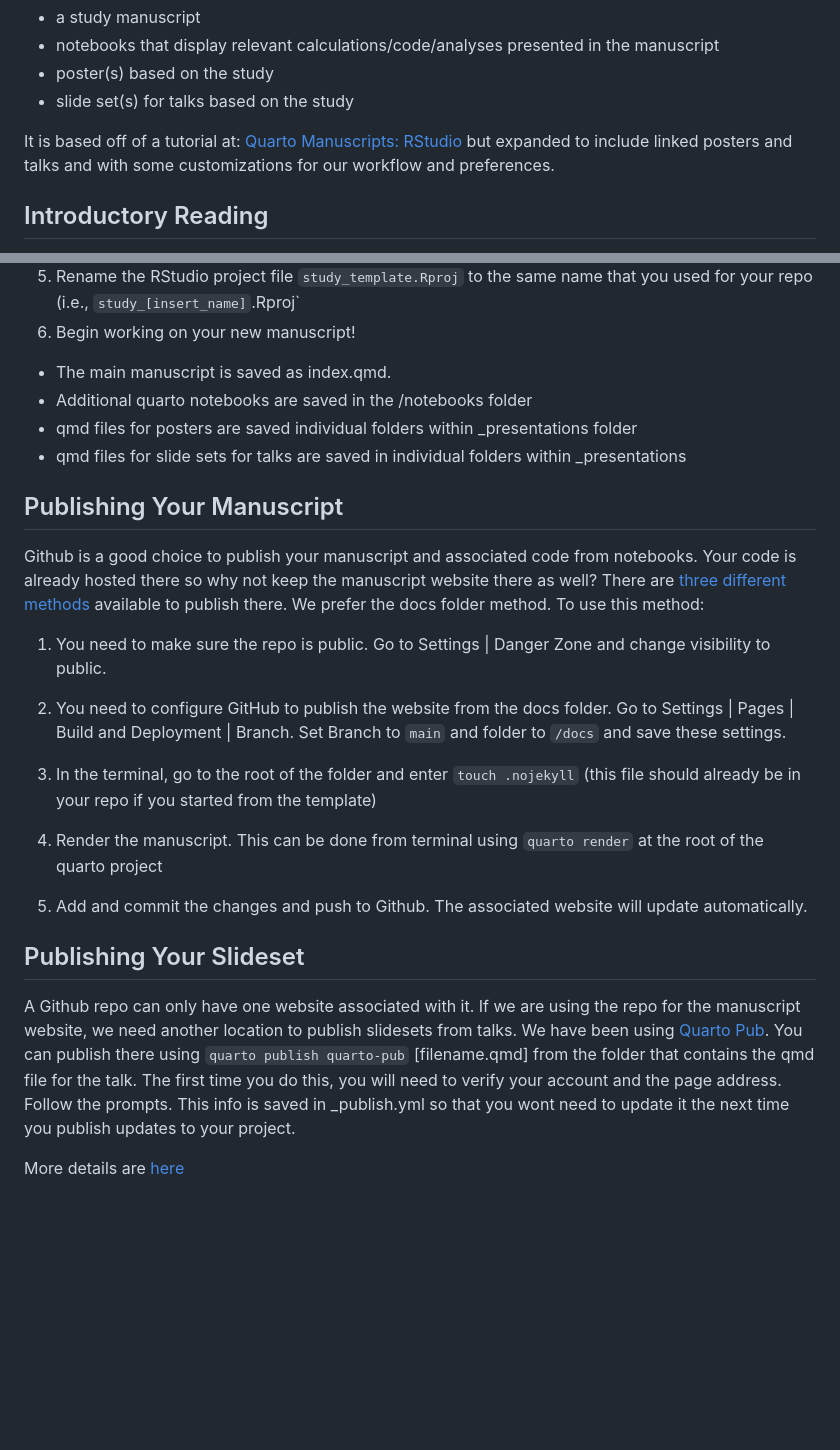
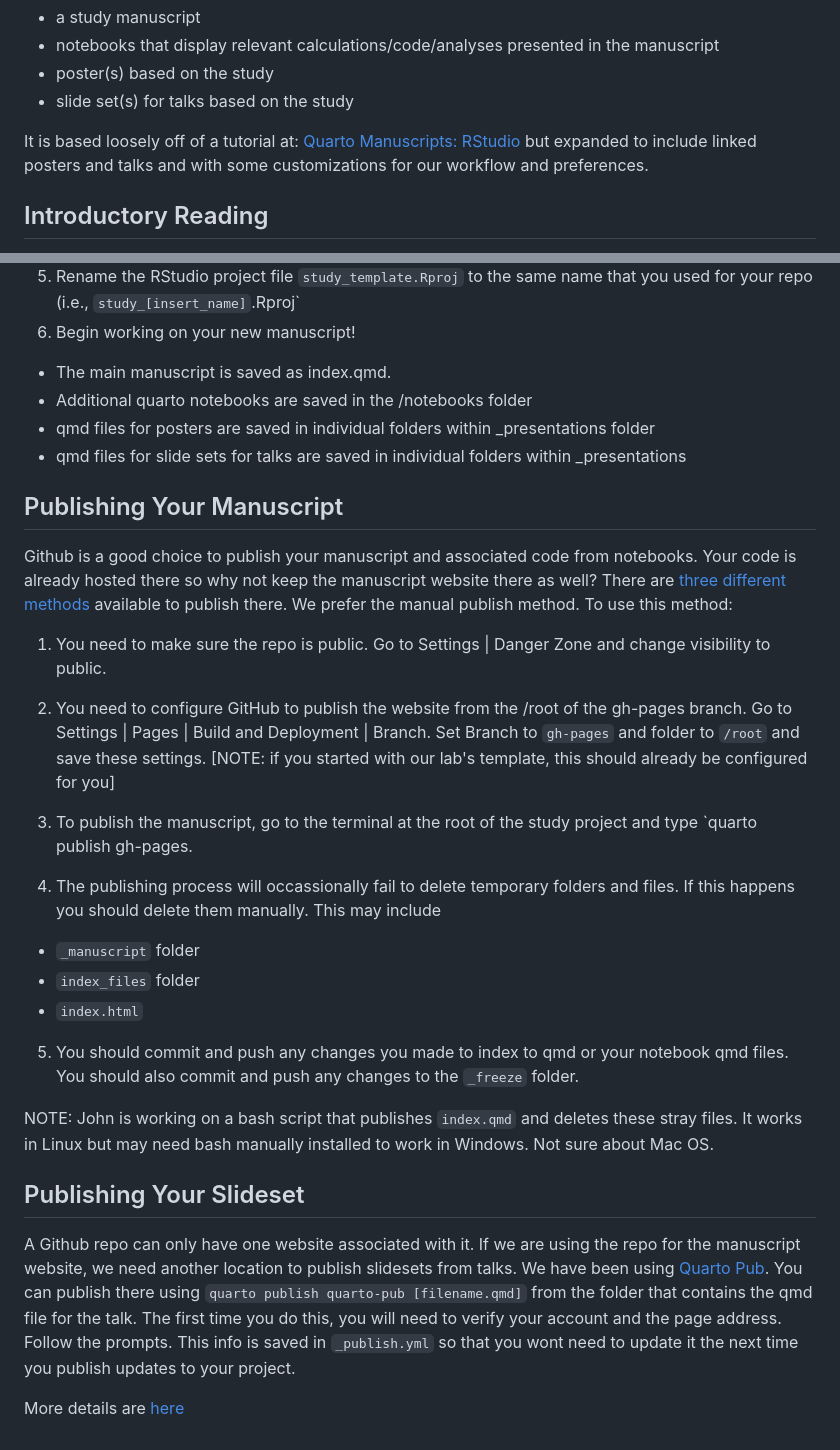
Before and after one commit to jjcurtin/study_template, a Markdown page: README.md, 2 parts joined by grey strips. Drawn GitHub-style; blank space fills up the shorter version.

```diff
--- a/README.md
+++ b/README.md
@@ -8,7 +8,7 @@ This is a template for generating a repo for a Quarto project for a study that w
 - slide set(s) for talks based on the study
 
 
-It is based off of a tutorial at: [Quarto Manuscripts: RStudio](https://quarto.org/docs/manuscripts/authoring/rstudio.html) but expanded to include linked posters and talks and with some customizations for our workflow and preferences.
+It is based loosely off of a tutorial at: [Quarto Manuscripts: RStudio](https://quarto.org/docs/manuscripts/authoring/rstudio.html) but expanded to include linked posters and talks and with some customizations for our workflow and preferences.
 
 ## Introductory Reading
 
@@ -37,29 +37,34 @@ If you plan to make slide sets, you can also read docs on making slides in quart
 6.  Begin working on your new manuscript!
   - The main manuscript is saved as index.qmd.
   - Additional quarto notebooks are saved in the /notebooks folder
-  - qmd files for posters are saved individual folders within _presentations folder
+  - qmd files for posters are saved in individual folders within _presentations folder
   - qmd files for slide sets for talks are saved in individual folders within _presentations
 
 
 ## Publishing Your Manuscript
 
 
-Github is a good choice to publish your manuscript and associated code from notebooks.  Your code is already hosted there so why not keep the manuscript website there as well?   There are [three different methods](https://quarto.org/docs/publishing/github-pages.html#publish-command) available to publish there.  We prefer the docs folder method. To use this method:
+Github is a good choice to publish your manuscript and associated code from notebooks.  Your code is already hosted there so why not keep the manuscript website there as well?   There are [three different methods](https://quarto.org/docs/publishing/github-pages.html#publish-command) available to publish there.  We prefer the manual publish method. To use this method:
 
 1. You need to make sure the repo is public.  Go to Settings | Danger Zone and change visibility to public.
 
-2. You need to configure GitHub to publish the website from the docs folder.  Go to Settings | Pages | Build and Deployment | Branch.  Set Branch to `main` and folder to `/docs` and save these settings.
+2. You need to configure GitHub to publish the website from the /root of the gh-pages branch.  Go to Settings | Pages | Build and Deployment | Branch.  Set Branch to `gh-pages` and folder to `/root` and save these settings. [NOTE: if you started with our lab's template, this should already be configured for you]
 
-3. In the terminal, go to the root of the folder and enter `touch .nojekyll` (this file should already be in your repo if you started from the template)
+3. To publish the manuscript, go to the terminal at the root of the study project and type `quarto publish gh-pages.
 
-4. Render the manuscript.   This can be done from terminal using `quarto render` at the root of the quarto project
+4. The publishing process will occassionally fail to delete temporary folders and files.  If this happens you should delete them manually.  This may include
 
-5.  Add and commit the changes and push to Github.  The associated website will update automatically.
+- `_manuscript` folder
+- `index_files` folder
+- `index.html`
 
+5.  You should commit and push any changes you made to index to qmd or your notebook qmd files.   You should also commit and  push any changes to the `_freeze` folder.
+
+NOTE: John is working on a bash script that publishes `index.qmd` and deletes these stray files.  It works in Linux but may need bash manually installed to work in Windows.  Not sure about Mac OS.
 
 
 ## Publishing Your Slideset
 
-A Github repo can only have one website associated with it. If we are using the repo for the manuscript website, we need another location to publish slidesets from talks.  We have been using [Quarto Pub](https://quartopub.com/).   You can publish there using `quarto publish quarto-pub` [filename.qmd] from the folder that contains the qmd file for the talk.   The first time you do this, you will need to verify your account and the page address.  Follow the prompts.  This info is saved in _publish.yml so that you wont need to update it the next time you publish updates to your project.
+A Github repo can only have one website associated with it. If we are using the repo for the manuscript website, we need another location to publish slidesets from talks.  We have been using [Quarto Pub](https://quartopub.com/).   You can publish there using `quarto publish quarto-pub [filename.qmd]` from the folder that contains the qmd file for the talk.   The first time you do this, you will need to verify your account and the page address.  Follow the prompts.  This info is saved in `_publish.yml` so that you wont need to update it the next time you publish updates to your project.
 
 More details are [here](https://quarto.org/docs/publishing/quarto-pub.html)
```
